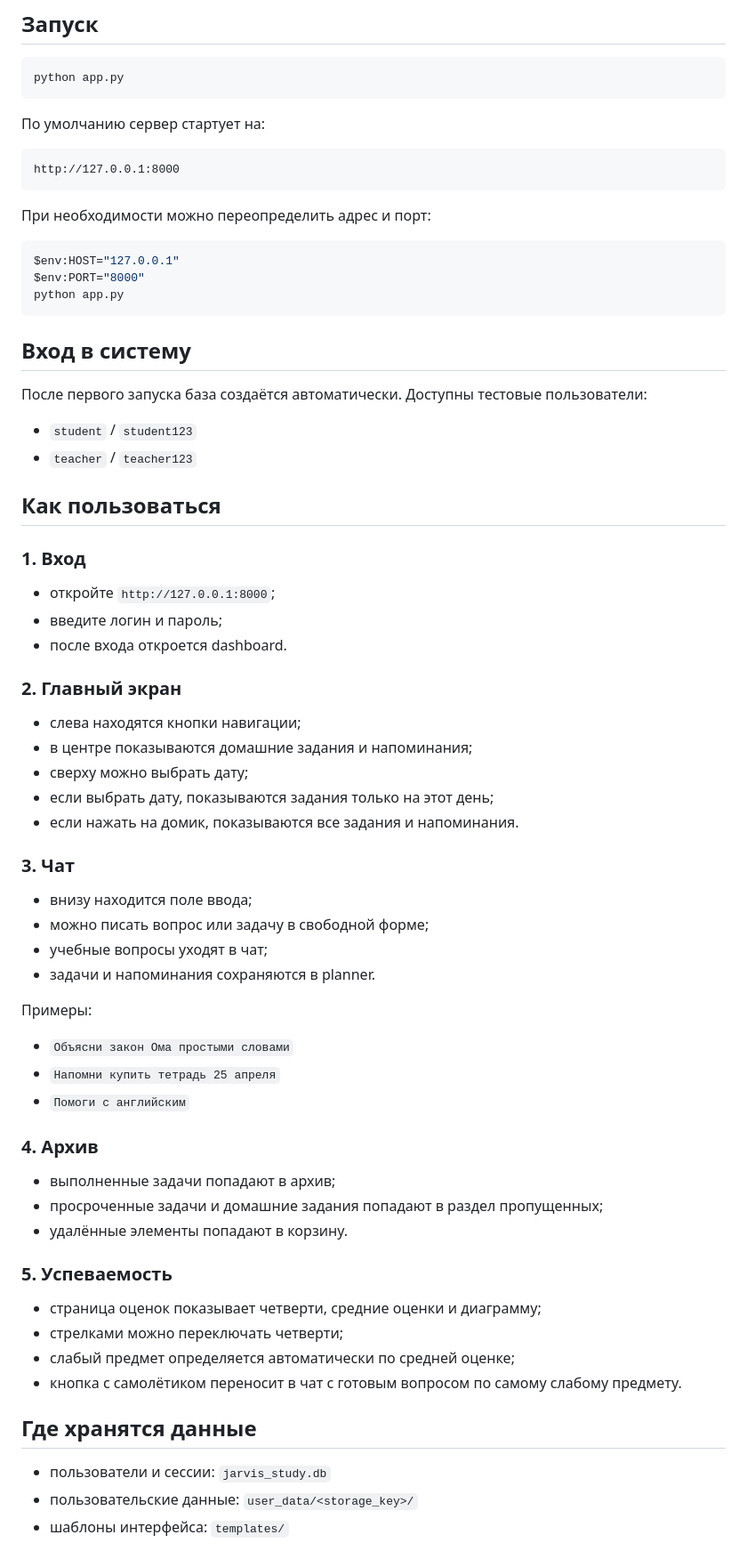
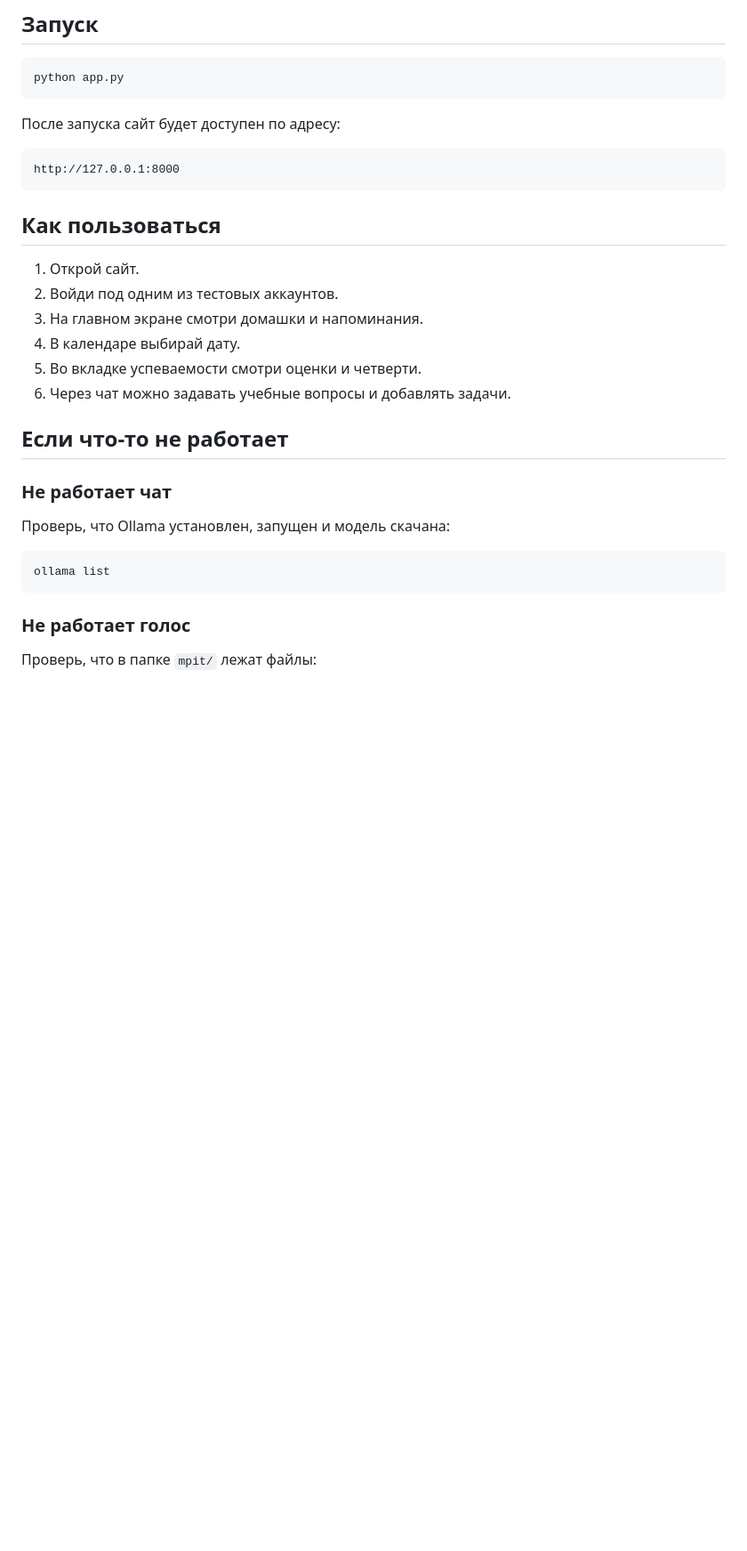
Before and after one commit to Danvlas333/mpit, a Markdown page: README.md, the part around one of its changes. Shown at 89% size. Rendered like a GitHub page; blank space fills up the shorter version.

````diff
--- a/README.md
+++ b/README.md
@@ -62,72 +120,32 @@ $env:OLLAMA_MODEL="qwen2.5:3b"
 python app.py
 ```
 
-По умолчанию сервер стартует на:
+После запуска сайт будет доступен по адресу:
 
 ```text
 http://127.0.0.1:8000
 ```
 
-При необходимости можно переопределить адрес и порт:
+## Как пользоваться
+
+1. Открой сайт.
+2. Войди под одним из тестовых аккаунтов.
+3. На главном экране смотри домашки и напоминания.
+4. В календаре выбирай дату.
+5. Во вкладке успеваемости смотри оценки и четверти.
+6. Через чат можно задавать учебные вопросы и добавлять задачи.
+
+## Если что-то не работает
+
+### Не работает чат
+
+Проверь, что Ollama установлен, запущен и модель скачана:
 
 ```powershell
-$env:HOST="127.0.0.1"
-$env:PORT="8000"
-python app.py
+ollama list
 ```
 
-## Вход в систему
+### Не работает голос
 
-После первого запуска база создаётся автоматически. Доступны тестовые пользователи:
+Проверь, что в папке `mpit/` лежат файлы:
 
-- `student` / `student123`
-- `teacher` / `teacher123`
-
-## Как пользоваться
-
-### 1. Вход
-
-- откройте `http://127.0.0.1:8000`;
-- введите логин и пароль;
-- после входа откроется dashboard.
-
-### 2. Главный экран
-
-- слева находятся кнопки навигации;
-- в центре показываются домашние задания и напоминания;
-- сверху можно выбрать дату;
-- если выбрать дату, показываются задания только на этот день;
-- если нажать на домик, показываются все задания и напоминания.
-
-### 3. Чат
-
-- внизу находится поле ввода;
-- можно писать вопрос или задачу в свободной форме;
-- учебные вопросы уходят в чат;
-- задачи и напоминания сохраняются в planner.
-
-Примеры:
-
-- `Объясни закон Ома простыми словами`
-- `Напомни купить тетрадь 25 апреля`
-- `Помоги с английским`
-
-### 4. Архив
-
-- выполненные задачи попадают в архив;
-- просроченные задачи и домашние задания попадают в раздел пропущенных;
-- удалённые элементы попадают в корзину.
-
-### 5. Успеваемость
-
-- страница оценок показывает четверти, средние оценки и диаграмму;
-- стрелками можно переключать четверти;
-- слабый предмет определяется автоматически по средней оценке;
-- кнопка с самолётиком переносит в чат с готовым вопросом по самому слабому предмету.
-
-## Где хранятся данные
-
-- пользователи и сессии: `jarvis_study.db`
-- пользовательские данные: `user_data/<storage_key>/`
-- шаблоны интерфейса: `templates/`
-
````
Also changed, not shown: other parts of README.md (+92 -51 lines).
